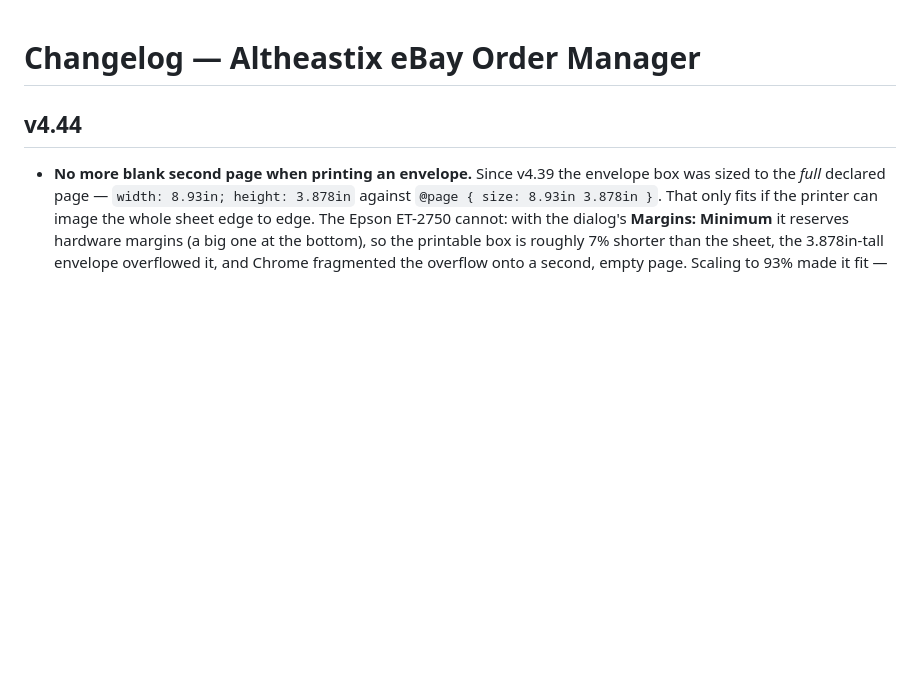
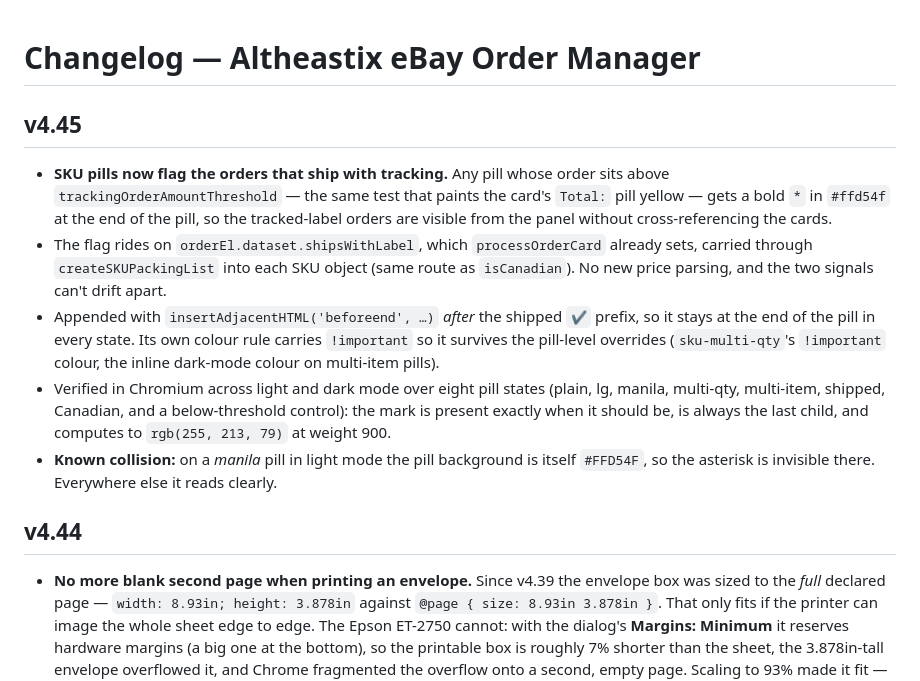
Before and after one commit to ellokojavi/ebaypickandpack, a Markdown page: CHANGELOG.md, the part around the change. Rendered like a GitHub page; blank space fills up the shorter version.

Commit message:
auto-push: config 20260909-172200

```diff
--- a/CHANGELOG.md
+++ b/CHANGELOG.md
@@ -1,4 +1,26 @@
 # Changelog — Altheastix eBay Order Manager
+
+## v4.45
+- **SKU pills now flag the orders that ship with tracking.** Any pill whose
+  order sits above `trackingOrderAmountThreshold` — the same test that paints
+  the card's `Total:` pill yellow — gets a bold `*` in `#ffd54f` at the end of
+  the pill, so the tracked-label orders are visible from the panel without
+  cross-referencing the cards.
+- The flag rides on `orderEl.dataset.shipsWithLabel`, which `processOrderCard`
+  already sets, carried through `createSKUPackingList` into each SKU object
+  (same route as `isCanadian`). No new price parsing, and the two signals can't
+  drift apart.
+- Appended with `insertAdjacentHTML('beforeend', …)` *after* the shipped `✔️`
+  prefix, so it stays at the end of the pill in every state. Its own colour rule
+  carries `!important` so it survives the pill-level overrides (`sku-multi-qty`'s
+  `!important` colour, the inline dark-mode colour on multi-item pills).
+- Verified in Chromium across light and dark mode over eight pill states
+  (plain, lg, manila, multi-qty, multi-item, shipped, Canadian, and a
+  below-threshold control): the mark is present exactly when it should be, is
+  always the last child, and computes to `rgb(255, 213, 79)` at weight 900.
+- **Known collision:** on a *manila* pill in light mode the pill background is
+  itself `#FFD54F`, so the asterisk is invisible there. Everywhere else it
+  reads clearly.
 
 ## v4.44
 - **No more blank second page when printing an envelope.** Since v4.39 the
```
Also changed, not shown: README.md (+5 -0 lines).
